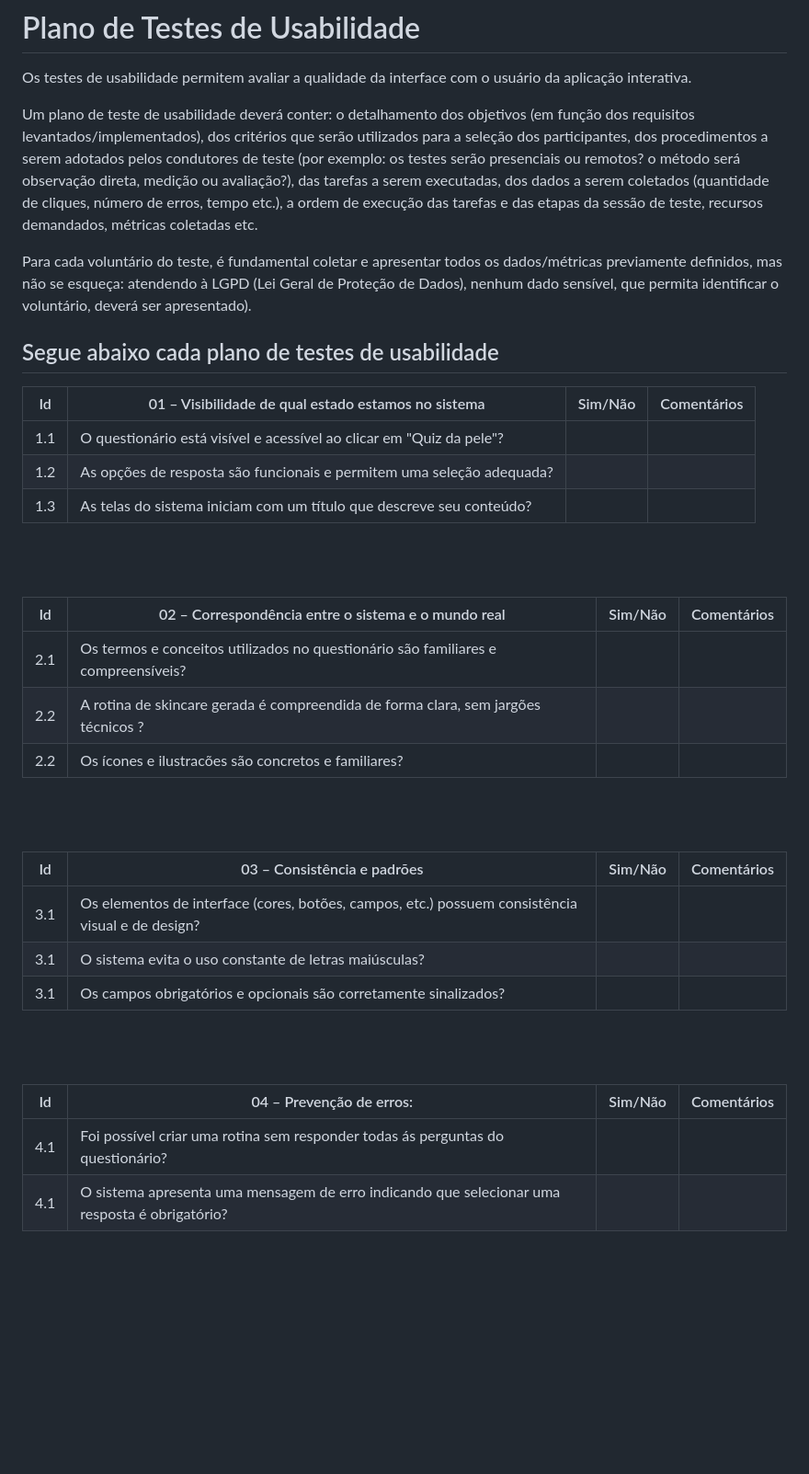
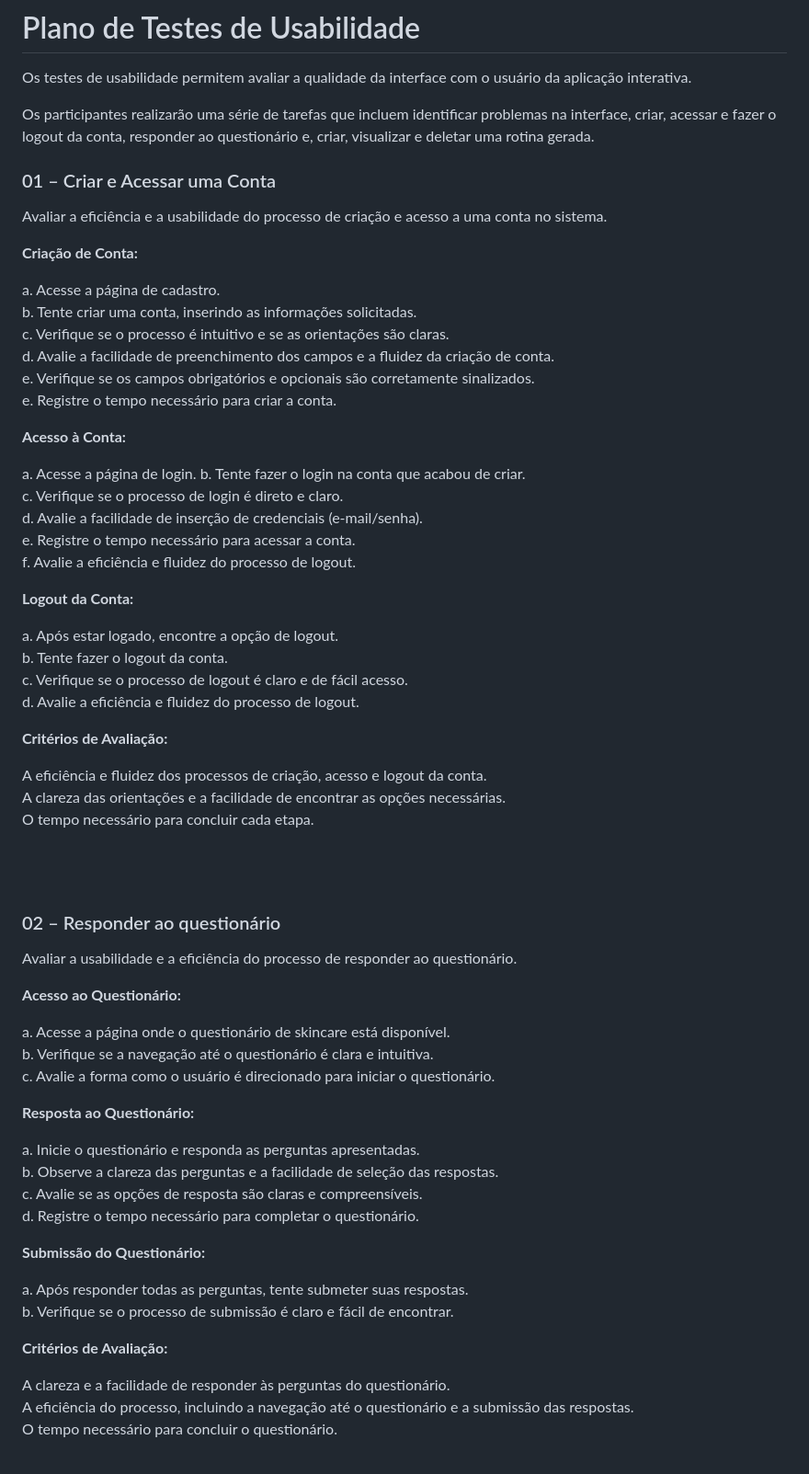
Before and after one commit to ICEI-PUC-Minas-PMV-ADS/pmv-ads-2023-2-e2-proj-int-t4-projeto-skincare, a Markdown page: docs/10-Plano de Testes de Usabilidade.md, the part around the change printed below. Shown: that part at 92% size. Rendered like a GitHub page; blank space fills up the shorter version.

```diff
--- a/docs/10-Plano de Testes de Usabilidade.md
+++ b/docs/10-Plano de Testes de Usabilidade.md
@@ -2,38 +2,77 @@
 
 Os testes de usabilidade permitem avaliar a qualidade da interface com o usuário da aplicação interativa.
 
-Um plano de teste de usabilidade deverá conter: o detalhamento dos objetivos (em função dos requisitos levantados/implementados), dos critérios que serão utilizados para a seleção dos participantes, dos procedimentos a serem adotados pelos condutores de teste (por exemplo: os testes serão presenciais ou remotos? o método será observação direta, medição ou avaliação?), das tarefas a serem executadas, dos dados a serem coletados (quantidade de cliques, número de erros, tempo etc.), a ordem de execução das tarefas e das etapas da sessão de teste, recursos demandados, métricas coletadas etc.
+Os participantes realizarão uma série de tarefas que incluem identificar problemas na interface, criar, acessar e fazer o logout da conta, responder ao questionário e, criar, visualizar e deletar uma rotina gerada.
 
-Para cada voluntário do teste, é fundamental coletar e apresentar todos os dados/métricas previamente definidos, mas não se esqueça: atendendo à LGPD (Lei Geral de Proteção de Dados), nenhum dado sensível, que permita identificar o voluntário, deverá ser apresentado).
 
-## Segue abaixo cada plano de testes de usabilidade
+### 01 – Criar e Acessar uma Conta
 
-|  Id  | 01 – Visibilidade de qual estado estamos no sistema                                           |  Sim/Não      |  Comentários                                           |
-|------|-----------------------------------------------------------------------------------------------|---------------|--------------------------------------------------------|
-| 1.1  | O questionário  está visível e acessível ao clicar em "Quiz da pele"?                         |               |                                                        |
-| 1.2  | As opções de resposta são  funcionais e permitem  uma seleção adequada?                       |               |                                                        |
-| 1.3  | As telas do sistema iniciam com um título que descreve seu conteúdo?                          |               |                                                        |
+Avaliar a eficiência e a usabilidade do processo de criação e acesso a uma conta no sistema.
 
-<br><br>
+**Criação de Conta:**
 
-|  Id  | 02 –  Correspondência entre o sistema e o mundo real                                          |  Sim/Não      |  Comentários                                           |
-|------|-----------------------------------------------------------------------------------------------|---------------|--------------------------------------------------------|
-| 2.1  | Os termos e conceitos utilizados no questionário são familiares e compreensíveis?             |               |                                                        |
-| 2.2  | A rotina de skincare gerada é compreendida de forma clara, sem jargões técnicos ?             |               |                                                        |
-| 2.2  | Os ícones e ilustracões são concretos e familiares?                                           |               |                                                        |
+a. Acesse a página de cadastro. <br>
+b. Tente criar uma conta, inserindo as informações solicitadas.<br>
+c. Verifique se o processo é intuitivo e se as orientações são claras.<br>
+d. Avalie a facilidade de preenchimento dos campos e a fluidez da criação de conta.<br>
+e. Verifique se os campos obrigatórios e opcionais são corretamente sinalizados. <br>
+e. Registre o tempo necessário para criar a conta. <br>
 
-<br><br>
+**Acesso à Conta:**
 
-|  Id  | 03 – Consistência e padrões                                                                   |  Sim/Não      |  Comentários                                           |
-|------|-----------------------------------------------------------------------------------------------|---------------|--------------------------------------------------------|
-| 3.1  |Os elementos de interface (cores, botões, campos, etc.) possuem consistência visual e de design?|              |                                                        |
-| 3.1  |O sistema evita o uso constante de letras maiúsculas?                                           |              |                                                        |
-| 3.1  |Os campos obrigatórios e opcionais são corretamente sinalizados?                                |              |                                                        |
+a. Acesse a página de login.
+b. Tente fazer o login na conta que acabou de criar. <br>
+c. Verifique se o processo de login é direto e claro. <br>
+d. Avalie a facilidade de inserção de credenciais (e-mail/senha). <br>
+e. Registre o tempo necessário para acessar a conta. <br>
+f. Avalie a eficiência e fluidez do processo de logout. <br>
+
+**Logout da Conta:**
+
+a. Após estar logado, encontre a opção de logout. <br>
+b. Tente fazer o logout da conta. <br>
+c. Verifique se o processo de logout é claro e de fácil acesso. <br>
+d. Avalie a eficiência e fluidez do processo de logout. <br>
+
+**Critérios de Avaliação:**
+
+A eficiência e fluidez dos processos de criação, acesso e logout da conta. <br>
+A clareza das orientações e a facilidade de encontrar as opções necessárias. <br>
+O tempo necessário para concluir cada etapa. <br>
 
 <br><br>
 
 
-|  Id  | 04 – Prevenção de erros:                                                                      |  Sim/Não      |  Comentários                                           |
-|------|-----------------------------------------------------------------------------------------------|---------------|--------------------------------------------------------|
-| 4.1  |Foi possível criar uma rotina sem responder todas ás perguntas do questionário?                |               |                                                        |
-| 4.1  | O sistema apresenta uma mensagem de erro indicando que selecionar uma resposta é obrigatório? |               |                                                        |
+###  02 – Responder ao questionário
+
+Avaliar a usabilidade e a eficiência do processo de responder ao questionário.
+
+**Acesso ao Questionário:**
+
+a. Acesse a página onde o questionário de skincare está disponível. <br>
+b. Verifique se a navegação até o questionário é clara e intuitiva. <br>
+c. Avalie a forma como o usuário é direcionado para iniciar o questionário. <br>
+
+**Resposta ao Questionário:**
+
+a. Inicie o questionário e responda as perguntas apresentadas. <br>
+b. Observe a clareza das perguntas e a facilidade de seleção das respostas. <br>
+c. Avalie se as opções de resposta são claras e compreensíveis. <br>
+d. Registre o tempo necessário para completar o questionário. <br>
+
+**Submissão do Questionário:**
+
+a. Após responder todas as perguntas, tente submeter suas respostas. <br>
+b. Verifique se o processo de submissão é claro e fácil de encontrar. <br>
+
+
+**Critérios de Avaliação:**
+
+A clareza e a facilidade de responder às perguntas do questionário. <br>
+A eficiência do processo, incluindo a navegação até o questionário e a submissão das respostas. <br>
+O tempo necessário para concluir o questionário. <br>
+
+<br><br>
+
+
+
```
Also changed, not shown: other parts of docs/10-Plano de Testes de Usabilidade.md (+72 -0 lines).
